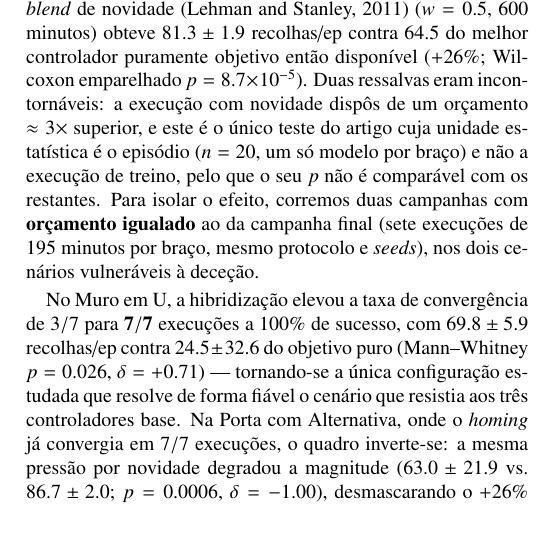
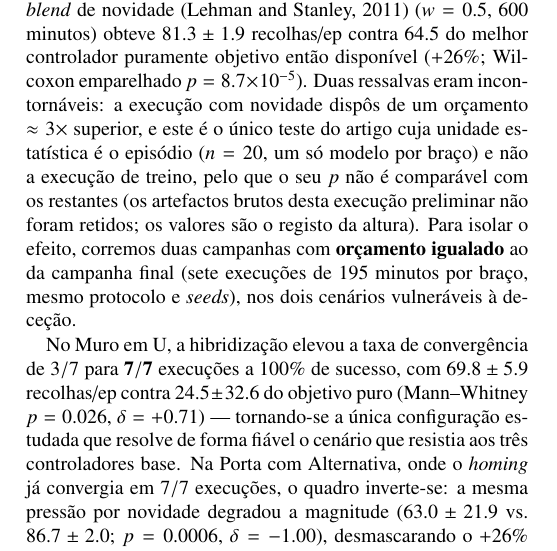
Before and after one commit to Pombo2001/swarm-robotics-tese, a LaTeX paper (Artigo/artigo.tex): part of one column of page 5 of 9, cut so that both start at the same text. Compiled offline with pdfLaTeX.

Commit message:
fix(tese,artigo): nota de proveniencia na comparacao preliminar do Novelty + atalho do servidor
- res_novelty (tese) e subseccao homologa (artigo): declarado que os artefactos
  brutos do braco preliminar (81,3; 600 min, 2 jul) nao foram retidos (sobrescritos
  no servidor pela week_B) — os valores sao registo da altura; as campanhas com
  orcamento igualado ficam como as unicas integralmente reproduziveis
- scripts/servidor.sh: o estado passa a ler ~/week_{A,B}_master.log (fase) +
  capture-pane do tmux (linha ao vivo) — os week_{A,B}.log antigos nao existem
- Tese 119 pags e artigo 9 pags recompilados, 0 refs indefinidas

```diff
--- a/Artigo/artigo.tex
+++ b/Artigo/artigo.tex
@@ -468,8 +468,9 @@ puramente objetivo então disponível ($+26\%$; Wilcoxon emparelhado
 $p=8.7\times10^{-5}$). Duas ressalvas eram incontornáveis: a execução com novidade
 dispôs de um orçamento $\approx 3\times$ superior, e este é o único teste do artigo
 cuja unidade estatística é o episódio ($n=20$, um só modelo por braço) e não a
-execução de treino, pelo que o seu $p$ não é comparável com os restantes. Para
-isolar o efeito,
+execução de treino, pelo que o seu $p$ não é comparável com os restantes (os
+artefactos brutos desta execução preliminar não foram retidos; os valores são o
+registo da altura). Para isolar o efeito,
 corremos duas campanhas com \textbf{orçamento igualado} ao da campanha final
 (sete execuções de $195$ minutos por braço, mesmo protocolo e \emph{seeds}), nos
 dois cenários vulneráveis à deceção.
```
Also changed, not shown: Tese/main.tex (+1 -1 lines), Artigo/artigo.pdf, 2 other files.
